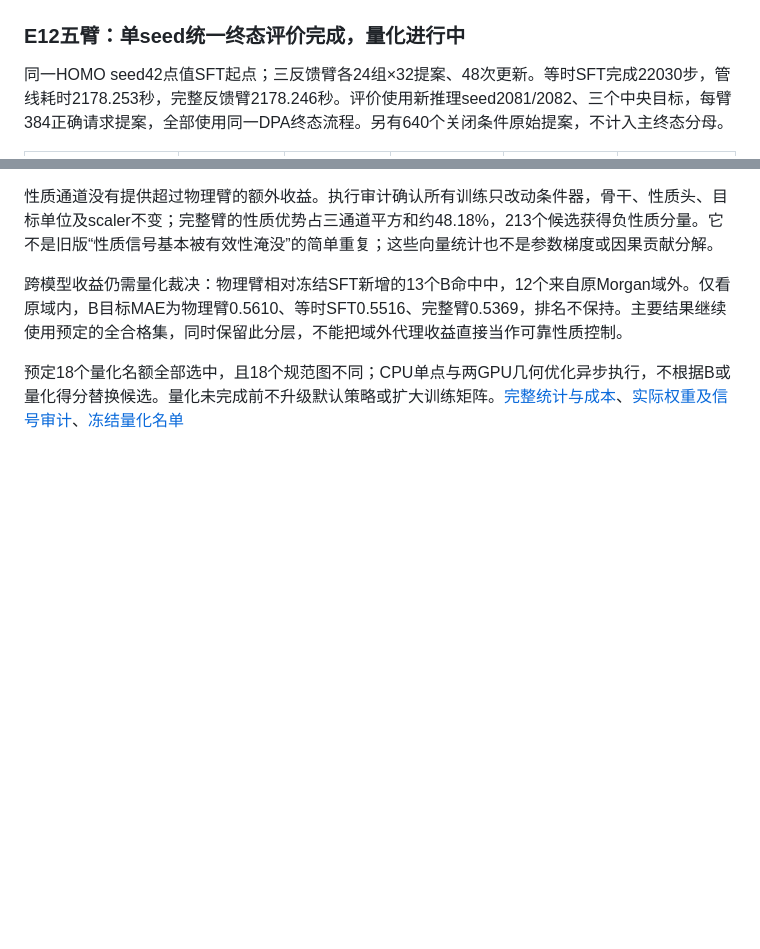
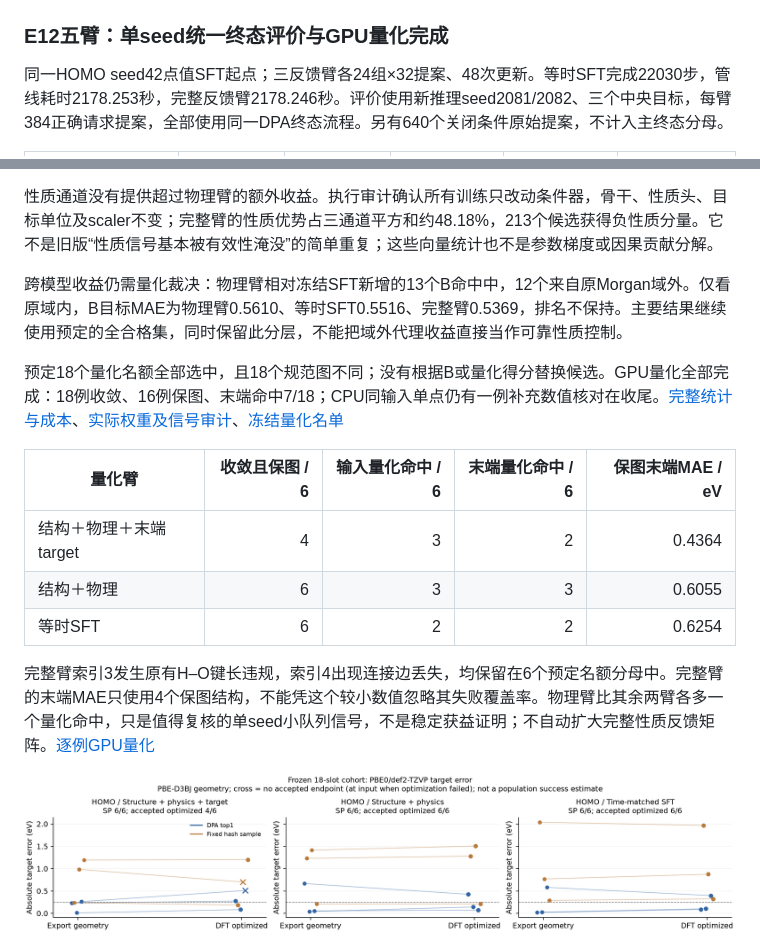
Before and after one commit to ShangChien/orbit3d, a Markdown page: docs/results.md, 2 parts joined by grey strips. Rendered like a GitHub page; pictures changed too: docs/figures/oe62_terminal_quantum.png (added); blank space fills up the shorter version.

Commit message:
Report terminal quantum outcomes without hiding identity failures

```diff
--- a/docs/results.md
+++ b/docs/results.md
@@ -103,7 +103,7 @@ LUMO三seed也已完成：点值对比与等时SFT的B目标MAE为0.7119 vs 0.75
 
 ![未排序提案的力收敛、终态验收与DPA预测命中](figures/oe62_terminal_diagnostic.png)
 
-### E12五臂：单seed统一终态评价完成，量化进行中
+### E12五臂：单seed统一终态评价与GPU量化完成
 
 同一HOMO seed42点值SFT起点；三反馈臂各24组×32提案、48次更新。等时SFT完成22030步，管线耗时2178.253秒，完整反馈臂2178.246秒。评价使用新推理seed2081/2082、三个中央目标，每臂384正确请求提案，全部使用同一DPA终态流程。另有640个关闭条件原始提案，不计入主终态分母。
 
@@ -123,7 +123,17 @@ MAE在终态可评价子集内计算，三个目标等权；联合命中包含
 
 跨模型收益仍需量化裁决：物理臂相对冻结SFT新增的13个B命中中，12个来自原Morgan域外。仅看原域内，B目标MAE为物理臂0.5610、等时SFT0.5516、完整臂0.5369，排名不保持。主要结果继续使用预定的全合格集，同时保留此分层，不能把域外代理收益直接当作可靠性质控制。
 
-预定18个量化名额全部选中，且18个规范图不同；CPU单点与两GPU几何优化异步执行，不根据B或量化得分替换候选。量化未完成前不升级默认策略或扩大训练矩阵。[完整统计与成本](experiments/oe62_terminal_five_arm_20261113.json)、[实际权重及信号审计](experiments/oe62_terminal_parameter_audit_20261113.json)、[冻结量化名单](experiments/oe62_terminal_quantum_cohort_20261113.json)
+预定18个量化名额全部选中，且18个规范图不同；没有根据B或量化得分替换候选。GPU量化全部完成：18例收敛、16例保图、末端命中7/18；CPU同输入单点仍有一例补充数值核对在收尾。[完整统计与成本](experiments/oe62_terminal_five_arm_20261113.json)、[实际权重及信号审计](experiments/oe62_terminal_parameter_audit_20261113.json)、[冻结量化名单](experiments/oe62_terminal_quantum_cohort_20261113.json)
+
+| 量化臂 | 收敛且保图 / 6 | 输入量化命中 / 6 | 末端量化命中 / 6 | 保图末端MAE / eV |
+| --- | ---: | ---: | ---: | ---: |
+| 结构＋物理＋末端target | 4 | 3 | 2 | 0.4364 |
+| 结构＋物理 | 6 | 3 | 3 | 0.6055 |
+| 等时SFT | 6 | 2 | 2 | 0.6254 |
+
+完整臂索引3发生原有H–O键长违规，索引4出现连接边丢失，均保留在6个预定名额分母中。完整臂的末端MAE只使用4个保图结构，不能凭这个较小数值忽略其失败覆盖率。物理臂比其余两臂各多一个量化命中，只是值得复核的单seed小队列信号，不是稳定获益证明；不自动扩大完整性质反馈矩阵。[逐例GPU量化](experiments/oe62_terminal_quantum_geometry_20261113.json)
+
+![18个预定终态候选的量化误差与身份验收](figures/oe62_terminal_quantum.png)
 
 ![五臂统一终态评价：供给、性质与成本](figures/oe62_terminal_five_arm.png)
 
```
Also changed, not shown: docs/experiments.md (+1 -1 lines), 1 other file.
